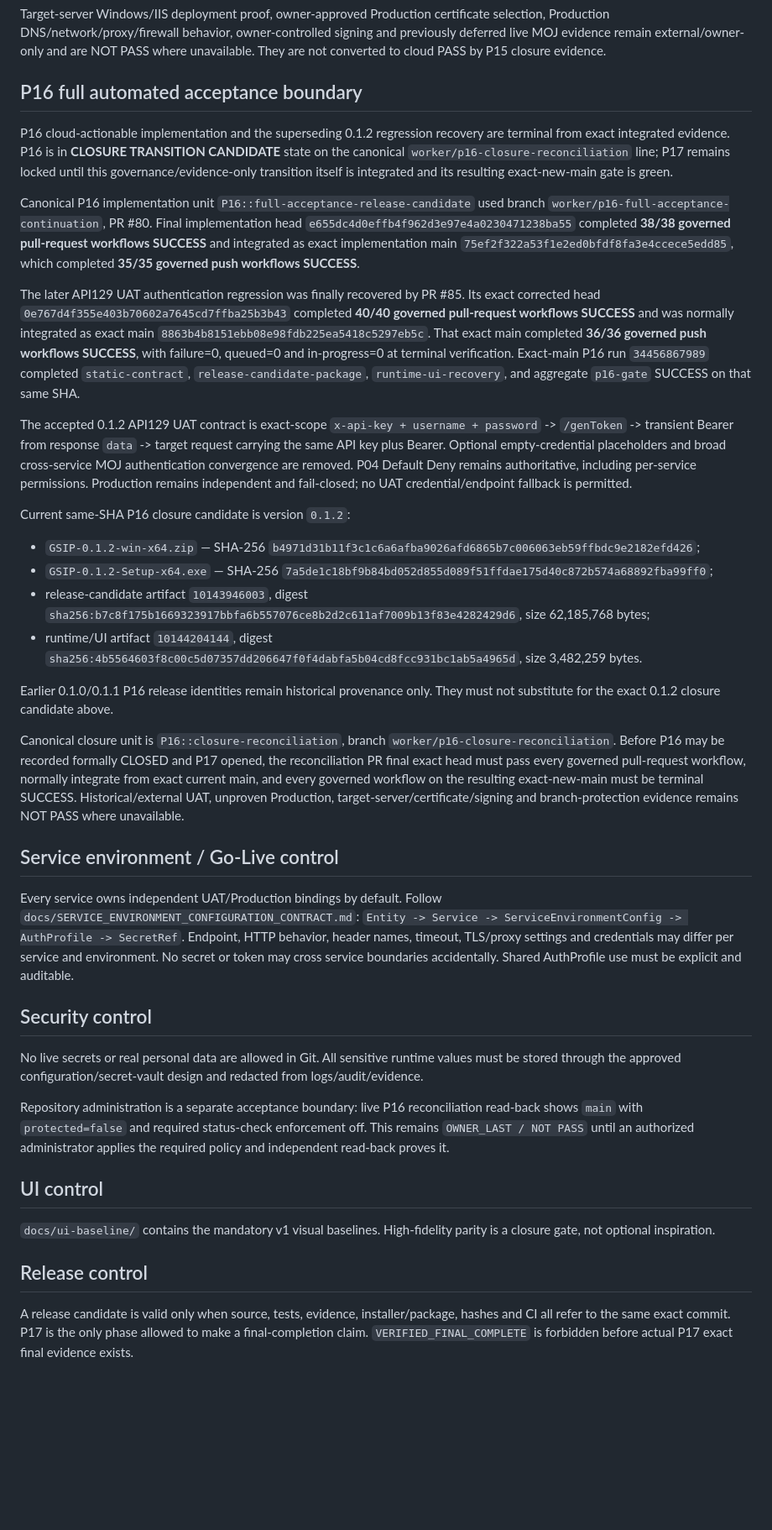
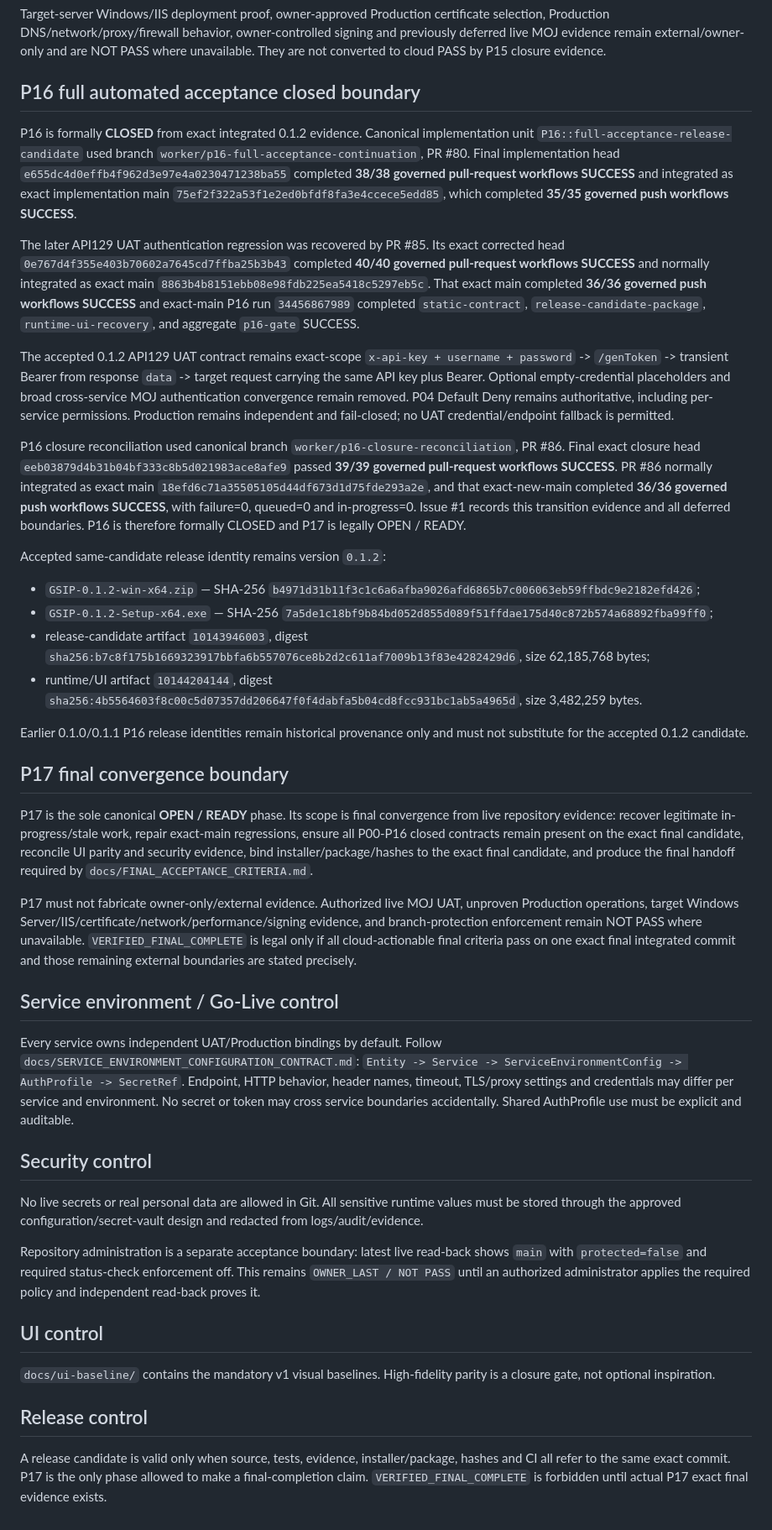
Before and after one commit to walidatiyaai2025-gif/KAIT, a Markdown page: PROJECT_CONTROL.md, the part around one of its changes. Shown at 84% size. Rendered like a GitHub page; blank space fills up the shorter version.

Commit message:
docs(p16): reconcile project control for P17 entry

```diff
--- a/PROJECT_CONTROL.md
+++ b/PROJECT_CONTROL.md
@@ -155,26 +155,30 @@ Formal closure unit `P15::closure-reconciliation` used `worker/p15-closure-recon
 
 Target-server Windows/IIS deployment proof, owner-approved Production certificate selection, Production DNS/network/proxy/firewall behavior, owner-controlled signing and previously deferred live MOJ evidence remain external/owner-only and are NOT PASS where unavailable. They are not converted to cloud PASS by P15 closure evidence.
 
-## P16 full automated acceptance boundary
+## P16 full automated acceptance closed boundary
 
-P16 cloud-actionable implementation and the superseding 0.1.2 regression recovery are terminal from exact integrated evidence. P16 is in **CLOSURE TRANSITION CANDIDATE** state on the canonical `worker/p16-closure-reconciliation` line; P17 remains locked until this governance/evidence-only transition itself is integrated and its resulting exact-new-main gate is green.
+P16 is formally **CLOSED** from exact integrated 0.1.2 evidence. Canonical implementation unit `P16::full-acceptance-release-candidate` used branch `worker/p16-full-acceptance-continuation`, PR #80. Final implementation head `e655dc4d0effb4f962d3e97e4a0230471238ba55` completed **38/38 governed pull-request workflows SUCCESS** and integrated as exact implementation main `75ef2f322a53f1e2ed0bfdf8fa3e4ccece5edd85`, which completed **35/35 governed push workflows SUCCESS**.
 
-Canonical P16 implementation unit `P16::full-acceptance-release-candidate` used branch `worker/p16-full-acceptance-continuation`, PR #80. Final implementation head `e655dc4d0effb4f962d3e97e4a0230471238ba55` completed **38/38 governed pull-request workflows SUCCESS** and integrated as exact implementation main `75ef2f322a53f1e2ed0bfdf8fa3e4ccece5edd85`, which completed **35/35 governed push workflows SUCCESS**.
+The later API129 UAT authentication regression was recovered by PR #85. Its exact corrected head `0e767d4f355e403b70602a7645cd7ffba25b3b43` completed **40/40 governed pull-request workflows SUCCESS** and normally integrated as exact main `8863b4b8151ebb08e98fdb225ea5418c5297eb5c`. That exact main completed **36/36 governed push workflows SUCCESS** and exact-main P16 run `34456867989` completed `static-contract`, `release-candidate-package`, `runtime-ui-recovery`, and aggregate `p16-gate` SUCCESS.
 
-The later API129 UAT authentication regression was finally recovered by PR #85. Its exact corrected head `0e767d4f355e403b70602a7645cd7ffba25b3b43` completed **40/40 governed pull-request workflows SUCCESS** and was normally integrated as exact main `8863b4b8151ebb08e98fdb225ea5418c5297eb5c`. That exact main completed **36/36 governed push workflows SUCCESS**, with failure=0, queued=0 and in-progress=0 at terminal verification. Exact-main P16 run `34456867989` completed `static-contract`, `release-candidate-package`, `runtime-ui-recovery`, and aggregate `p16-gate` SUCCESS on that same SHA.
+The accepted 0.1.2 API129 UAT contract remains exact-scope `x-api-key + username + password` -> `/genToken` -> transient Bearer from response `data` -> target request carrying the same API key plus Bearer. Optional empty-credential placeholders and broad cross-service MOJ authentication convergence remain removed. P04 Default Deny remains authoritative, including per-service permissions. Production remains independent and fail-closed; no UAT credential/endpoint fallback is permitted.
 
-The accepted 0.1.2 API129 UAT contract is exact-scope `x-api-key + username + password` -> `/genToken` -> transient Bearer from response `data` -> target request carrying the same API key plus Bearer. Optional empty-credential placeholders and broad cross-service MOJ authentication convergence are removed. P04 Default Deny remains authoritative, including per-service permissions. Production remains independent and fail-closed; no UAT credential/endpoint fallback is permitted.
+P16 closure reconciliation used canonical branch `worker/p16-closure-reconciliation`, PR #86. Final exact closure head `eeb03879d4b31b04bf333c8b5d021983ace8afe9` passed **39/39 governed pull-request workflows SUCCESS**. PR #86 normally integrated as exact main `18efd6c71a35505105d44df673d1d75fde293a2e`, and that exact-new-main completed **36/36 governed push workflows SUCCESS**, with failure=0, queued=0 and in-progress=0. Issue #1 records this transition evidence and all deferred boundaries. P16 is therefore formally CLOSED and P17 is legally OPEN / READY.
 
-Current same-SHA P16 closure candidate is version `0.1.2`:
+Accepted same-candidate release identity remains version `0.1.2`:
 
 - `GSIP-0.1.2-win-x64.zip` — SHA-256 `b4971d31b11f3c1c6a6afba9026afd6865b7c006063eb59ffbdc9e2182efd426`;
 - `GSIP-0.1.2-Setup-x64.exe` — SHA-256 `7a5de1c18bf9b84bd052d855d089f51ffdae175d40c872b574a68892fba99ff0`;
 - release-candidate artifact `10143946003`, digest `sha256:b7c8f175b1669323917bbfa6b557076ce8b2d2c611af7009b13f83e4282429d6`, size 62,185,768 bytes;
 - runtime/UI artifact `10144204144`, digest `sha256:4b5564603f8c00c5d07357dd206647f0f4dabfa5b04cd8fcc931bc1ab5a4965d`, size 3,482,259 bytes.
 
-Earlier 0.1.0/0.1.1 P16 release identities remain historical provenance only. They must not substitute for the exact 0.1.2 closure candidate above.
+Earlier 0.1.0/0.1.1 P16 release identities remain historical provenance only and must not substitute for the accepted 0.1.2 candidate.
 
-Canonical closure unit is `P16::closure-reconciliation`, branch `worker/p16-closure-reconciliation`. Before P16 may be recorded formally CLOSED and P17 opened, the reconciliation PR final exact head must pass every governed pull-request workflow, normally integrate from exact current main, and every governed workflow on the resulting exact-new-main must be terminal SUCCESS. Historical/external UAT, unproven Production, target-server/certificate/signing and branch-protection evidence remains NOT PASS where unavailable.
+## P17 final convergence boundary
+
+P17 is the sole canonical **OPEN / READY** phase. Its scope is final convergence from live repository evidence: recover legitimate in-progress/stale work, repair exact-main regressions, ensure all P00-P16 closed contracts remain present on the exact final candidate, reconcile UI parity and security evidence, bind installer/package/hashes to the exact final candidate, and produce the final handoff required by `docs/FINAL_ACCEPTANCE_CRITERIA.md`.
+
+P17 must not fabricate owner-only/external evidence. Authorized live MOJ UAT, unproven Production operations, target Windows Server/IIS/certificate/network/performance/signing evidence, and branch-protection enforcement remain NOT PASS where unavailable. `VERIFIED_FINAL_COMPLETE` is legal only if all cloud-actionable final criteria pass on one exact final integrated commit and those remaining external boundaries are stated precisely.
 
 ## Service environment / Go-Live control
 
@@ -184,7 +188,7 @@ Every service owns independent UAT/Production bindings by default. Follow `docs/
 
 No live secrets or real personal data are allowed in Git. All sensitive runtime values must be stored through the approved configuration/secret-vault design and redacted from logs/audit/evidence.
 
-Repository administration is a separate acceptance boundary: live P16 reconciliation read-back shows `main` with `protected=false` and required status-check enforcement off. This remains `OWNER_LAST / NOT PASS` until an authorized administrator applies the required policy and independent read-back proves it.
+Repository administration is a separate acceptance boundary: latest live read-back shows `main` with `protected=false` and required status-check enforcement off. This remains `OWNER_LAST / NOT PASS` until an authorized administrator applies the required policy and independent read-back proves it.
 
 ## UI control
 
@@ -192,4 +196,4 @@ Repository administration is a separate acceptance boundary: live P16 reconcilia
 
 ## Release control
 
-A release candidate is valid only when source, tests, evidence, installer/package, hashes and CI all refer to the same exact commit. P17 is the only phase allowed to make a final-completion claim. `VERIFIED_FINAL_COMPLETE` is forbidden before actual P17 exact final evidence exists.
+A release candidate is valid only when source, tests, evidence, installer/package, hashes and CI all refer to the same exact commit. P17 is the only phase allowed to make a final-completion claim. `VERIFIED_FINAL_COMPLETE` is forbidden until actual P17 exact final evidence exists.
```
Also changed, not shown: other parts of PROJECT_CONTROL.md (+6 -6 lines).
